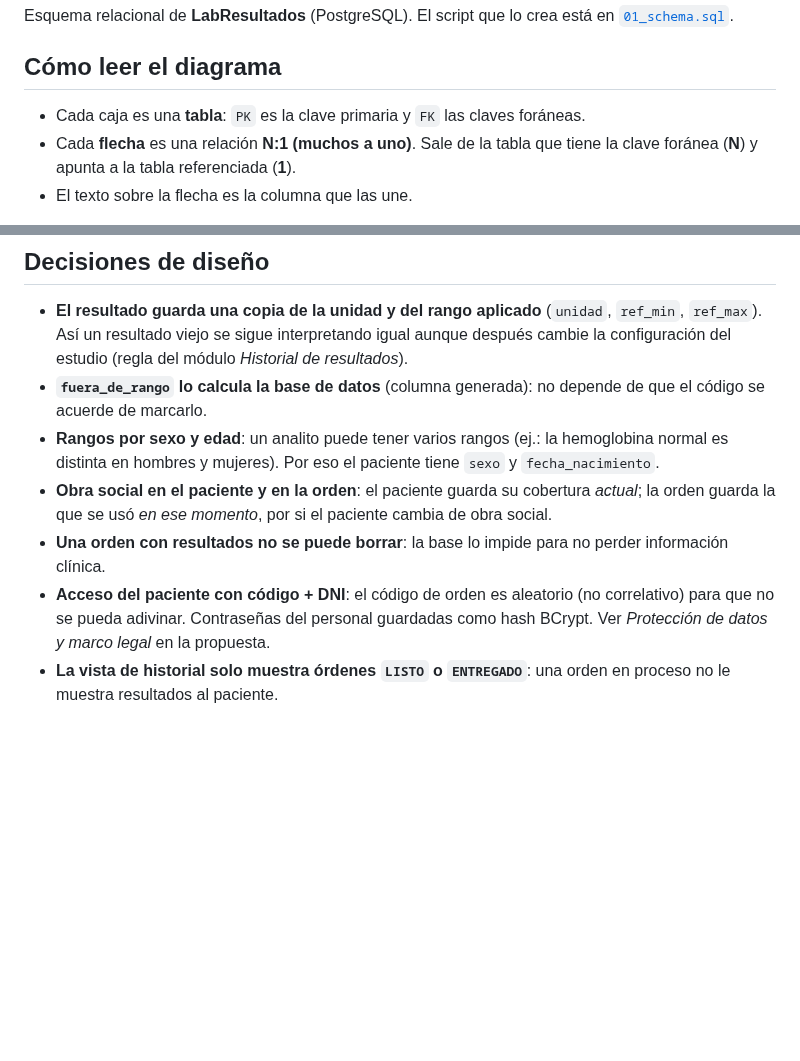
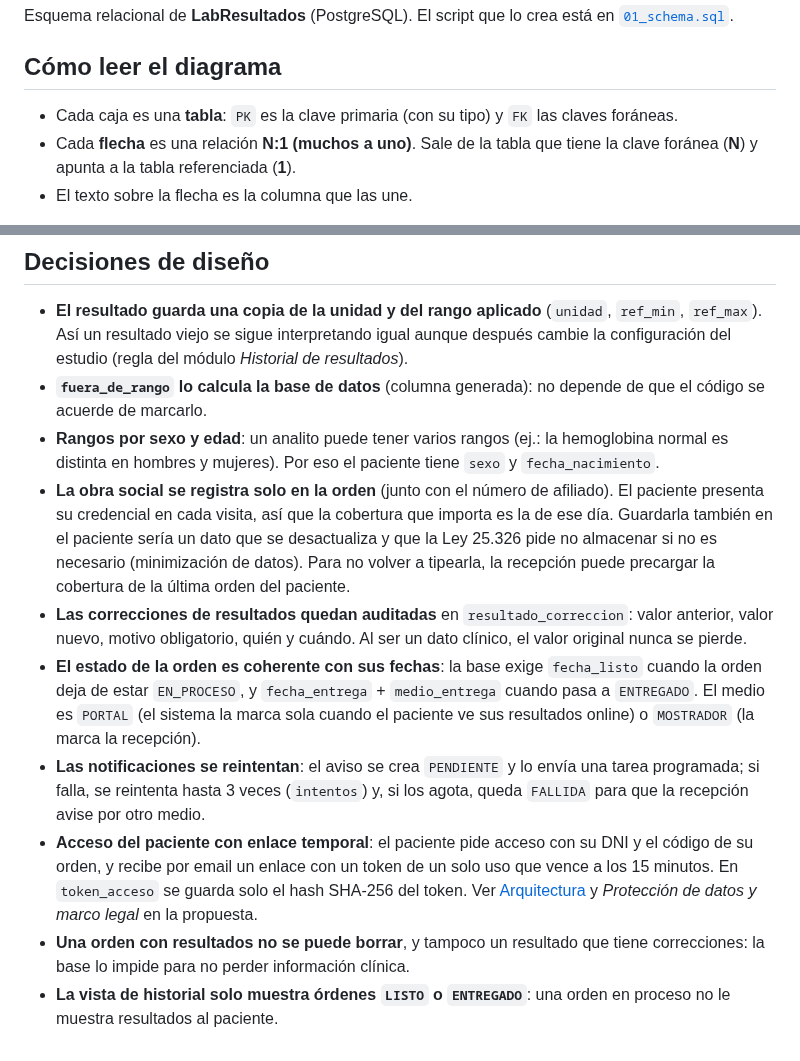
Before and after one commit to AriGrela/labresultados, a Markdown page: database/diagrama-er.md, 2 parts joined by grey strips. GitHub-like rendering; blank space fills up the shorter version.

```diff
--- a/database/diagrama-er.md
+++ b/database/diagrama-er.md
@@ -4,7 +4,7 @@ Esquema relacional de **LabResultados** (PostgreSQL). El script que lo crea est
 
 ## Cómo leer el diagrama
 
-- Cada caja es una **tabla**: `PK` es la clave primaria y `FK` las claves foráneas.
+- Cada caja es una **tabla**: `PK` es la clave primaria (con su tipo) y `FK` las claves foráneas.
 - Cada **flecha** es una relación **N:1 (muchos a uno)**. Sale de la tabla que tiene la clave foránea (**N**) y apunta a la tabla referenciada (**1**).
 - El texto sobre la flecha es la columna que las une.
 
@@ -163,7 +199,10 @@ Cada tabla la administra uno de los módulos definidos en [`docs/modulos.md`](..
 - **El resultado guarda una copia de la unidad y del rango aplicado** (`unidad`, `ref_min`, `ref_max`). Así un resultado viejo se sigue interpretando igual aunque después cambie la configuración del estudio (regla del módulo *Historial de resultados*).
 - **`fuera_de_rango` lo calcula la base de datos** (columna generada): no depende de que el código se acuerde de marcarlo.
 - **Rangos por sexo y edad**: un analito puede tener varios rangos (ej.: la hemoglobina normal es distinta en hombres y mujeres). Por eso el paciente tiene `sexo` y `fecha_nacimiento`.
-- **Obra social en el paciente y en la orden**: el paciente guarda su cobertura *actual*; la orden guarda la que se usó *en ese momento*, por si el paciente cambia de obra social.
-- **Una orden con resultados no se puede borrar**: la base lo impide para no perder información clínica.
-- **Acceso del paciente con código + DNI**: el código de orden es aleatorio (no correlativo) para que no se pueda adivinar. Contraseñas del personal guardadas como hash BCrypt. Ver *Protección de datos y marco legal* en la propuesta.
+- **La obra social se registra solo en la orden** (junto con el número de afiliado). El paciente presenta su credencial en cada visita, así que la cobertura que importa es la de ese día. Guardarla también en el paciente sería un dato que se desactualiza y que la Ley 25.326 pide no almacenar si no es necesario (minimización de datos). Para no volver a tipearla, la recepción puede precargar la cobertura de la última orden del paciente.
+- **Las correcciones de resultados quedan auditadas** en `resultado_correccion`: valor anterior, valor nuevo, motivo obligatorio, quién y cuándo. Al ser un dato clínico, el valor original nunca se pierde.
+- **El estado de la orden es coherente con sus fechas**: la base exige `fecha_listo` cuando la orden deja de estar `EN_PROCESO`, y `fecha_entrega` + `medio_entrega` cuando pasa a `ENTREGADO`. El medio es `PORTAL` (el sistema la marca sola cuando el paciente ve sus resultados online) o `MOSTRADOR` (la marca la recepción).
+- **Las notificaciones se reintentan**: el aviso se crea `PENDIENTE` y lo envía una tarea programada; si falla, se reintenta hasta 3 veces (`intentos`) y, si los agota, queda `FALLIDA` para que la recepción avise por otro medio.
+- **Acceso del paciente con enlace temporal**: el paciente pide acceso con su DNI y el código de su orden, y recibe por email un enlace con un token de un solo uso que vence a los 15 minutos. En `token_acceso` se guarda solo el hash SHA-256 del token. Ver [Arquitectura](../docs/arquitectura.md) y *Protección de datos y marco legal* en la propuesta.
+- **Una orden con resultados no se puede borrar**, y tampoco un resultado que tiene correcciones: la base lo impide para no perder información clínica.
 - **La vista de historial solo muestra órdenes `LISTO` o `ENTREGADO`**: una orden en proceso no le muestra resultados al paciente.
```
Also changed, not shown: other parts of database/diagrama-er.md (+59 -23 lines), database/README.md (+29 -8 lines), docs/images/diagrama-er.png, 1 other file.
